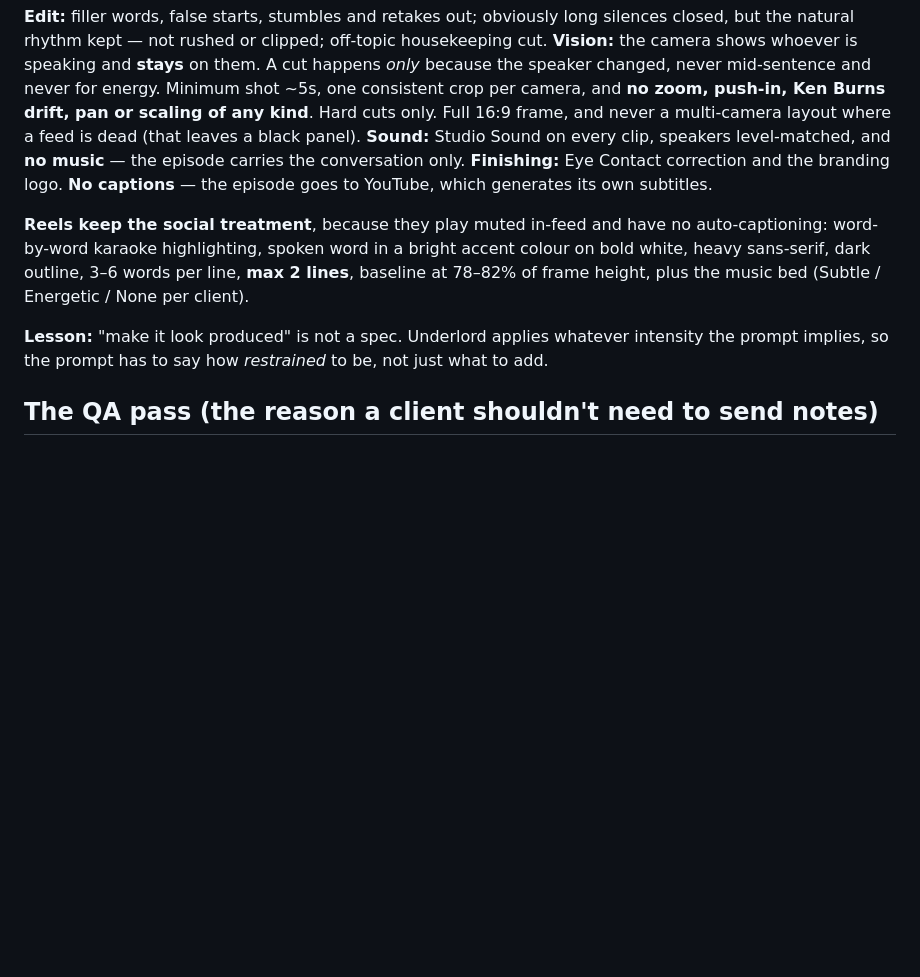
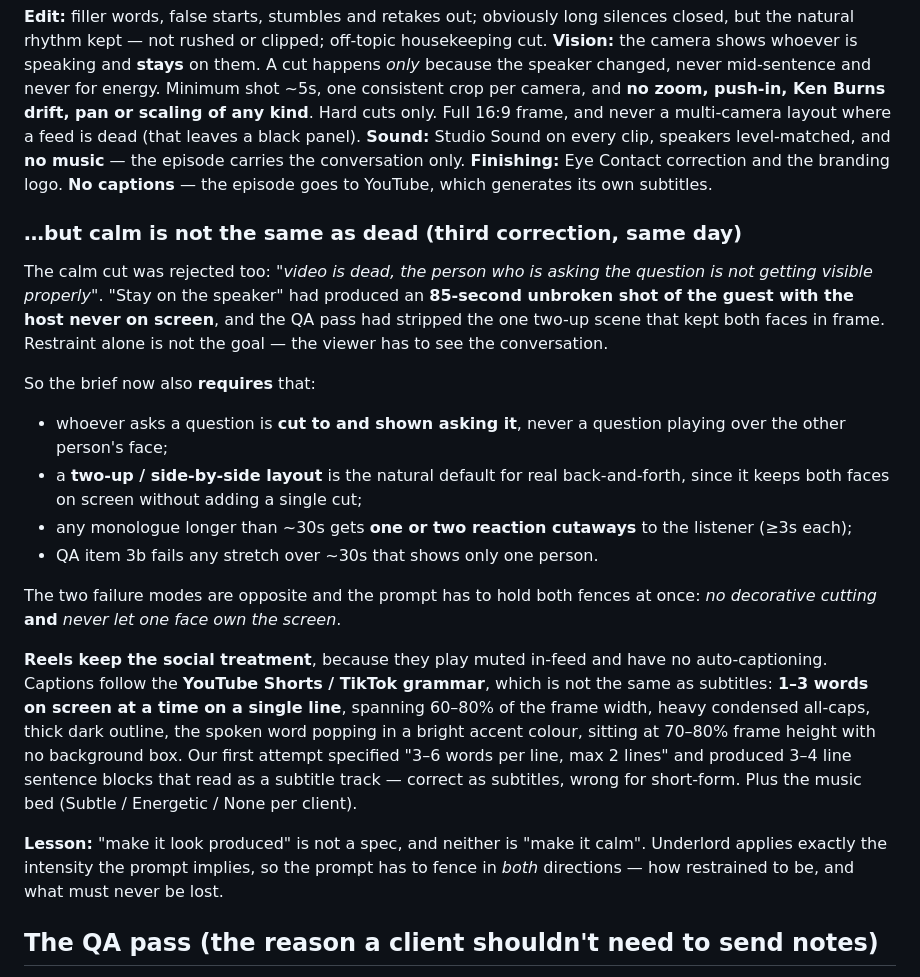
Before and after one commit to rishabhpandey-hash/podcast-studio, a Markdown page: docs/descript-capabilities.md, the part around the change. Rendered like a GitHub page; blank space fills up the shorter version.

Commit message:
Document the calm-vs-dead correction and the Shorts caption grammar
Both failure modes are now recorded: over-produced trailer and lifeless
single-face cut. The prompt has to fence in both directions at once.

Co-Authored-By: Claude Fable 5 <noreply@anthropic.com>

```diff
--- a/docs/descript-capabilities.md
+++ b/docs/descript-capabilities.md
@@ -70,9 +70,21 @@ The first attempt only removed filler words, so the episode looked like a raw re
 **Sound:** Studio Sound on every clip, speakers level-matched, and **no music** — the episode carries the conversation only.
 **Finishing:** Eye Contact correction and the branding logo. **No captions** — the episode goes to YouTube, which generates its own subtitles.
 
-**Reels keep the social treatment**, because they play muted in-feed and have no auto-captioning: word-by-word karaoke highlighting, spoken word in a bright accent colour on bold white, heavy sans-serif, dark outline, 3–6 words per line, **max 2 lines**, baseline at 78–82% of frame height, plus the music bed (Subtle / Energetic / None per client).
+### …but calm is not the same as dead (third correction, same day)
 
-**Lesson:** "make it look produced" is not a spec. Underlord applies whatever intensity the prompt implies, so the prompt has to say how *restrained* to be, not just what to add.
+The calm cut was rejected too: *"video is dead, the person who is asking the question is not getting visible properly"*. "Stay on the speaker" had produced an **85-second unbroken shot of the guest with the host never on screen**, and the QA pass had stripped the one two-up scene that kept both faces in frame. Restraint alone is not the goal — the viewer has to see the conversation.
+
+So the brief now also **requires** that:
+- whoever asks a question is **cut to and shown asking it**, never a question playing over the other person's face;
+- a **two-up / side-by-side layout** is the natural default for real back-and-forth, since it keeps both faces on screen without adding a single cut;
+- any monologue longer than ~30s gets **one or two reaction cutaways** to the listener (≥3s each);
+- QA item 3b fails any stretch over ~30s that shows only one person.
+
+The two failure modes are opposite and the prompt has to hold both fences at once: *no decorative cutting* **and** *never let one face own the screen*.
+
+**Reels keep the social treatment**, because they play muted in-feed and have no auto-captioning. Captions follow the **YouTube Shorts / TikTok grammar**, which is not the same as subtitles: **1–3 words on screen at a time on a single line**, spanning 60–80% of the frame width, heavy condensed all-caps, thick dark outline, the spoken word popping in a bright accent colour, sitting at 70–80% frame height with no background box. Our first attempt specified "3–6 words per line, max 2 lines" and produced 3–4 line sentence blocks that read as a subtitle track — correct as subtitles, wrong for short-form. Plus the music bed (Subtle / Energetic / None per client).
+
+**Lesson:** "make it look produced" is not a spec, and neither is "make it calm". Underlord applies exactly the intensity the prompt implies, so the prompt has to fence in *both* directions — how restrained to be, and what must never be lost.
 
 ## The QA pass (the reason a client shouldn't need to send notes)
 
```
